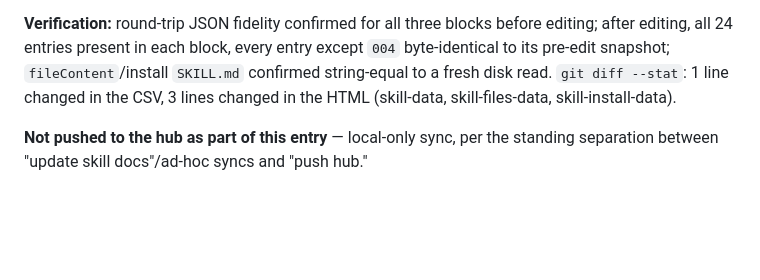
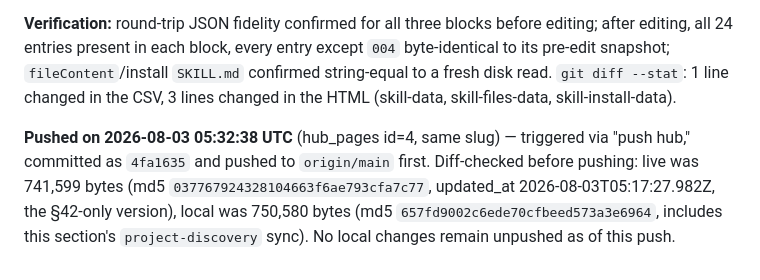
Before and after one commit to sebaperiesdigit-create/Peries-Skills-Master, a Markdown page: output/skill-documentation/skill-documentation-review-notes.md, the part around the change. Rendered like a GitHub page; blank space fills up the shorter version.

Commit message:
Log hub push of catalog section 43
Co-Authored-By: Claude Sonnet 5 <noreply@anthropic.com>

```diff
--- a/output/skill-documentation/skill-documentation-review-notes.md
+++ b/output/skill-documentation/skill-documentation-review-notes.md
@@ -472,4 +472,4 @@ Updated in `skill-documentation-table-v5.html`: `skill-files-data['001'].fileCon
 
 **Verification:** round-trip JSON fidelity confirmed for all three blocks before editing; after editing, all 24 entries present in each block, every entry except `004` byte-identical to its pre-edit snapshot; `fileContent`/install `SKILL.md` confirmed string-equal to a fresh disk read. `git diff --stat`: 1 line changed in the CSV, 3 lines changed in the HTML (skill-data, skill-files-data, skill-install-data).
 
-**Not pushed to the hub as part of this entry** — local-only sync, per the standing separation between "update skill docs"/ad-hoc syncs and "push hub."
+**Pushed on 2026-08-03 05:32:38 UTC** (hub_pages id=4, same slug) — triggered via "push hub," committed as `4fa1635` and pushed to `origin/main` first. Diff-checked before pushing: live was 741,599 bytes (md5 `037767924328104663f6ae793cfa7c77`, updated_at 2026-08-03T05:17:27.982Z, the §42-only version), local was 750,580 bytes (md5 `657fd9002c6ede70cfbeed573a3e6964`, includes this section's `project-discovery` sync). No local changes remain unpushed as of this push.
```
